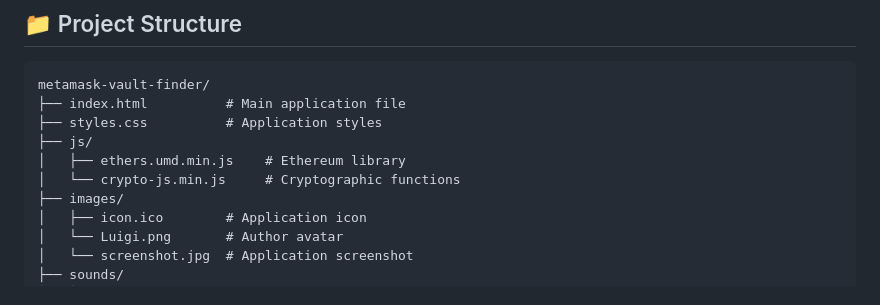
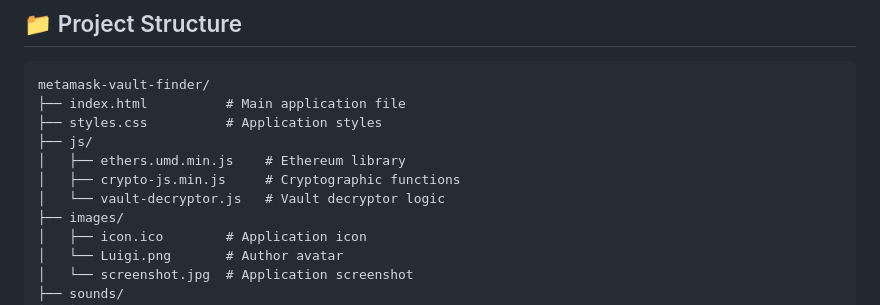
Before and after one commit to 0xLuigi/metamask-vault-finder, a Markdown page: README.md, the part around the change. GitHub-like rendering.

```diff
--- a/README.md
+++ b/README.md
@@ -84,7 +84,8 @@ metamask-vault-finder/
 ├── styles.css          # Application styles
 ├── js/
 │   ├── ethers.umd.min.js    # Ethereum library
-│   └── crypto-js.min.js     # Cryptographic functions
+│   ├── crypto-js.min.js     # Cryptographic functions
+│   └── vault-decryptor.js   # Vault decryptor logic
 ├── images/
 │   ├── icon.ico        # Application icon
 │   └── Luigi.png       # Author avatar
```
